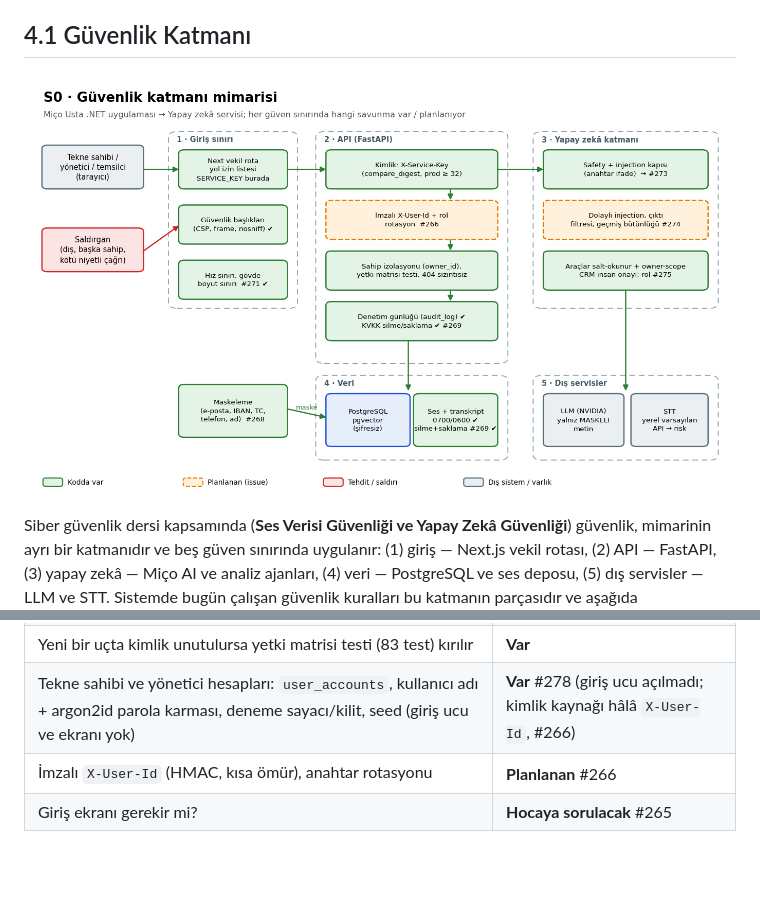
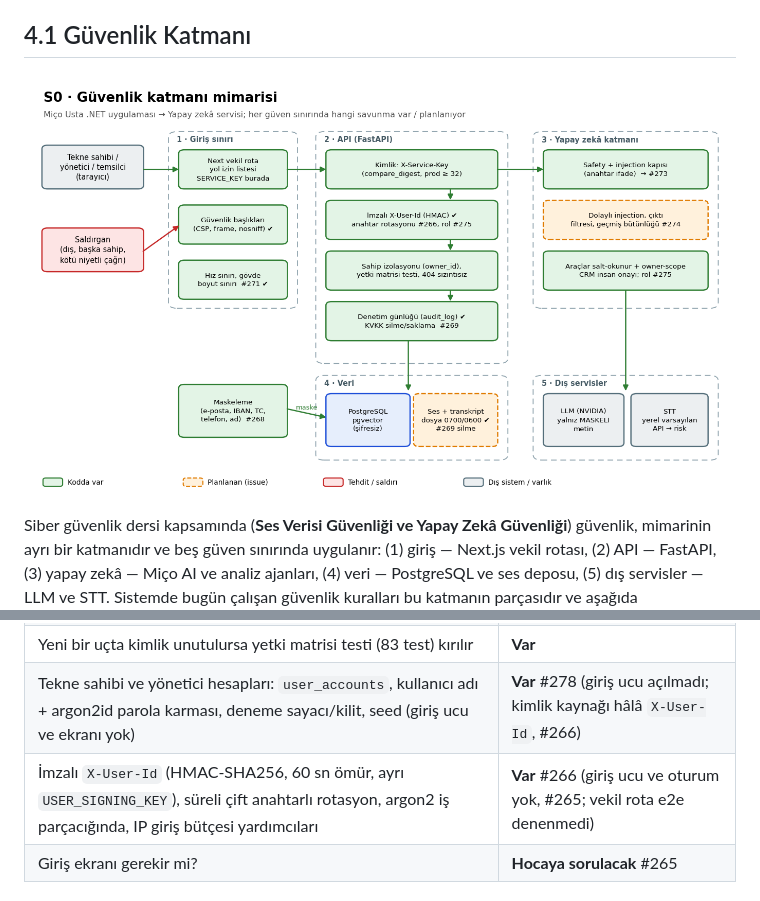
Before and after one commit to Berkay3452/call-center-analytics-ai, a Markdown page: Sistem_mimarisi_v6.md, 2 parts joined by grey strips. Rendered like a GitHub page; pictures changed too: docs/diagrams/S0_guvenlik_katmani_mimarisi.png; blank space fills up the shorter version.

```diff
--- a/Sistem_mimarisi_v6.md
+++ b/Sistem_mimarisi_v6.md
@@ -77,7 +77,7 @@ Siber güvenlik dersi kapsamında (**Ses Verisi Güvenliği ve Yapay Zekâ Güve
 | Tekne sahibi uçlarında `X-User-Id` zorunlu ve UUID doğrulamalı | **Var** |
 | Yeni bir uçta kimlik unutulursa yetki matrisi testi (83 test) kırılır | **Var** |
 | Tekne sahibi ve yönetici hesapları: `user_accounts`, kullanıcı adı + argon2id parola karması, deneme sayacı/kilit, seed (giriş ucu ve ekranı yok) | **Var** #278 (giriş ucu açılmadı; kimlik kaynağı hâlâ `X-User-Id`, #266) |
-| İmzalı `X-User-Id` (HMAC, kısa ömür), anahtar rotasyonu | **Planlanan** #266 |
+| İmzalı `X-User-Id` (HMAC-SHA256, 60 sn ömür, ayrı `USER_SIGNING_KEY`), süreli çift anahtarlı rotasyon, argon2 iş parçacığında, IP giriş bütçesi yardımcıları | **Var** #266 (giriş ucu ve oturum yok, #265; vekil rota e2e denenmedi) |
 | Giriş ekranı gerekir mi? | **Hocaya sorulacak** #265 |
 
 ### Kişisel verilerin ve ses verisinin korunması — `S2_kisisel_veri_ve_ses_guvenligi.png`
```
Also changed, not shown: docs/canliya_alma.md (+2 -0 lines), docs/guvenlik_mimarisi.md (+13 -4 lines), docs/diagrams/S1_kimlik_dogrulama.png, 12 other files.
